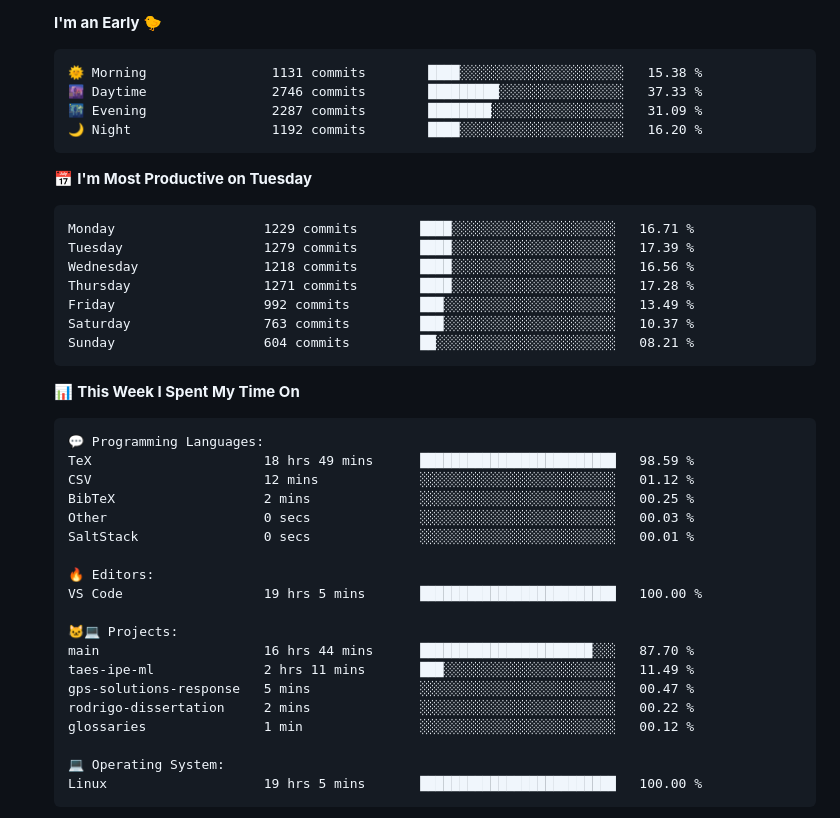
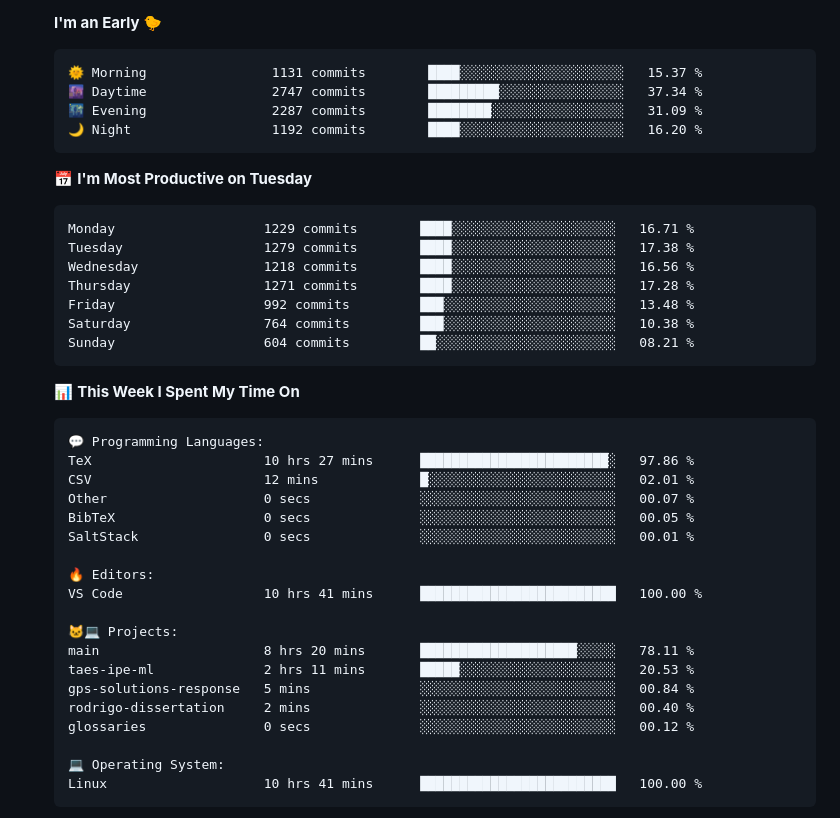
Before and after one commit to tapyu/tapyu, a Markdown page: README.md, the part around one of its changes. Rendered like a GitHub page; folded sections open.

Commit message:
Updated with Dev Metrics

````diff
--- a/README.md
+++ b/README.md
@@ -94,8 +94,8 @@ I work in the area of <b>GNSS signal processing</b>, and I especially focus on t
 **I'm an Early 🐤**
 
 ```text
-🌞 Morning                1131 commits        ████░░░░░░░░░░░░░░░░░░░░░   15.38 %
-🌆 Daytime                2746 commits        █████████░░░░░░░░░░░░░░░░   37.33 %
+🌞 Morning                1131 commits        ████░░░░░░░░░░░░░░░░░░░░░   15.37 %
+🌆 Daytime                2747 commits        █████████░░░░░░░░░░░░░░░░   37.34 %
 🌃 Evening                2287 commits        ████████░░░░░░░░░░░░░░░░░   31.09 %
 🌙 Night                  1192 commits        ████░░░░░░░░░░░░░░░░░░░░░   16.20 %
 ```
@@ -103,11 +103,11 @@ I work in the area of <b>GNSS signal processing</b>, and I especially focus on t
 
 ```text
 Monday                   1229 commits        ████░░░░░░░░░░░░░░░░░░░░░   16.71 %
-Tuesday                  1279 commits        ████░░░░░░░░░░░░░░░░░░░░░   17.39 %
+Tuesday                  1279 commits        ████░░░░░░░░░░░░░░░░░░░░░   17.38 %
 Wednesday                1218 commits        ████░░░░░░░░░░░░░░░░░░░░░   16.56 %
 Thursday                 1271 commits        ████░░░░░░░░░░░░░░░░░░░░░   17.28 %
-Friday                   992 commits         ███░░░░░░░░░░░░░░░░░░░░░░   13.49 %
-Saturday                 763 commits         ███░░░░░░░░░░░░░░░░░░░░░░   10.37 %
+Friday                   992 commits         ███░░░░░░░░░░░░░░░░░░░░░░   13.48 %
+Saturday                 764 commits         ███░░░░░░░░░░░░░░░░░░░░░░   10.38 %
 Sunday                   604 commits         ██░░░░░░░░░░░░░░░░░░░░░░░   08.21 %
 ```
 
@@ -116,24 +116,24 @@ Sunday                   604 commits         ██░░░░░░░░░
 
 ```text
 💬 Programming Languages:
-TeX                      18 hrs 49 mins      █████████████████████████   98.59 %
-CSV                      12 mins             ░░░░░░░░░░░░░░░░░░░░░░░░░   01.12 %
-BibTeX                   2 mins              ░░░░░░░░░░░░░░░░░░░░░░░░░   00.25 %
-Other                    0 secs              ░░░░░░░░░░░░░░░░░░░░░░░░░   00.03 %
+TeX                      10 hrs 27 mins      ████████████████████████░   97.86 %
+CSV                      12 mins             █░░░░░░░░░░░░░░░░░░░░░░░░   02.01 %
+Other                    0 secs              ░░░░░░░░░░░░░░░░░░░░░░░░░   00.07 %
+BibTeX                   0 secs              ░░░░░░░░░░░░░░░░░░░░░░░░░   00.05 %
 SaltStack                0 secs              ░░░░░░░░░░░░░░░░░░░░░░░░░   00.01 %
 
 🔥 Editors:
-VS Code                  19 hrs 5 mins       █████████████████████████   100.00 %
+VS Code                  10 hrs 41 mins      █████████████████████████   100.00 %
 
 🐱‍💻 Projects:
-main                     16 hrs 44 mins      ██████████████████████░░░   87.70 %
-taes-ipe-ml              2 hrs 11 mins       ███░░░░░░░░░░░░░░░░░░░░░░   11.49 %
-gps-solutions-response   5 mins              ░░░░░░░░░░░░░░░░░░░░░░░░░   00.47 %
-rodrigo-dissertation     2 mins              ░░░░░░░░░░░░░░░░░░░░░░░░░   00.22 %
-glossaries               1 min               ░░░░░░░░░░░░░░░░░░░░░░░░░   00.12 %
+main                     8 hrs 20 mins       ████████████████████░░░░░   78.11 %
+taes-ipe-ml              2 hrs 11 mins       █████░░░░░░░░░░░░░░░░░░░░   20.53 %
+gps-solutions-response   5 mins              ░░░░░░░░░░░░░░░░░░░░░░░░░   00.84 %
+rodrigo-dissertation     2 mins              ░░░░░░░░░░░░░░░░░░░░░░░░░   00.40 %
+glossaries               0 secs              ░░░░░░░░░░░░░░░░░░░░░░░░░   00.12 %
 
 💻 Operating System:
-Linux                    19 hrs 5 mins       █████████████████████████   100.00 %
+Linux                    10 hrs 41 mins      █████████████████████████   100.00 %
 ```
 
 
````
Also changed, not shown: other parts of README.md (+2 -2 lines).
